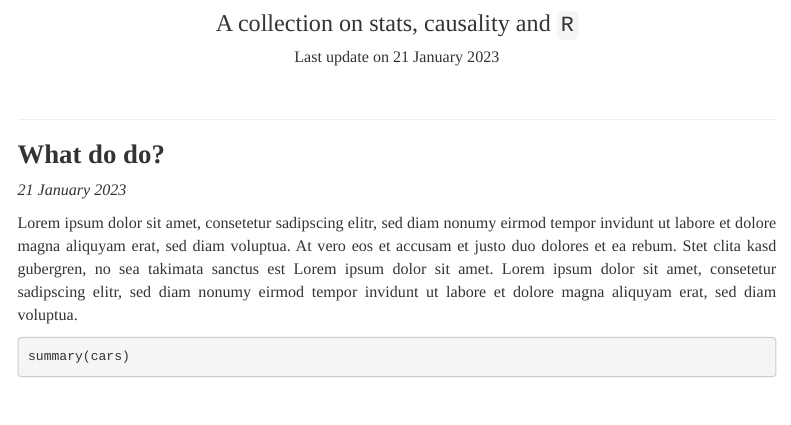
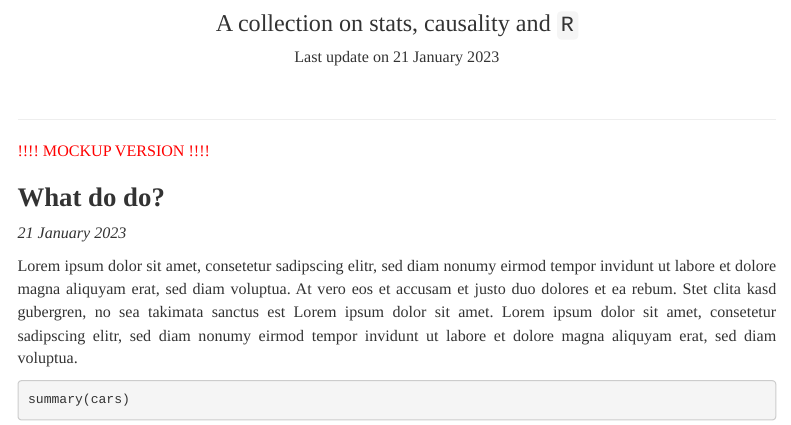
Before and after one commit to stefgehrig/blog, an R Markdown document (index.Rmd): the page in a window 1100 px wide, from 60 px down. The pictures show the output file index.html that the author committed with the source, opened offline; menus at the side of the page are left out.

Commit message:
added mockup info

````diff
--- a/index.Rmd
+++ b/index.Rmd
@@ -27,6 +27,8 @@ library(kableExtra)
 library(tidyverse)
 knitr::opts_chunk$set(echo = FALSE)
 ```
+
+<p style="color:red;">!!!! MOCKUP VERSION !!!!</p>
 
 ## What do do?
 
````
Also changed, not shown: index.html.
